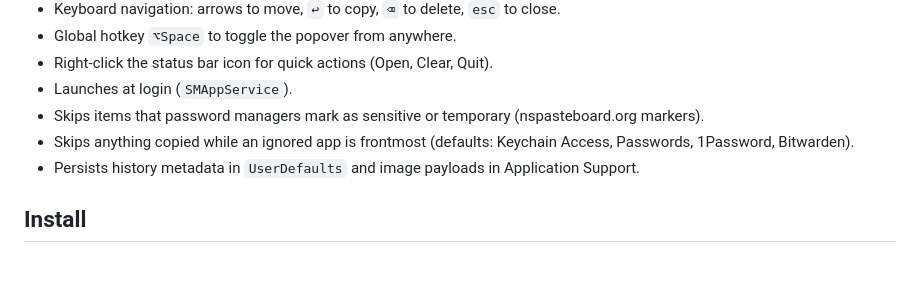
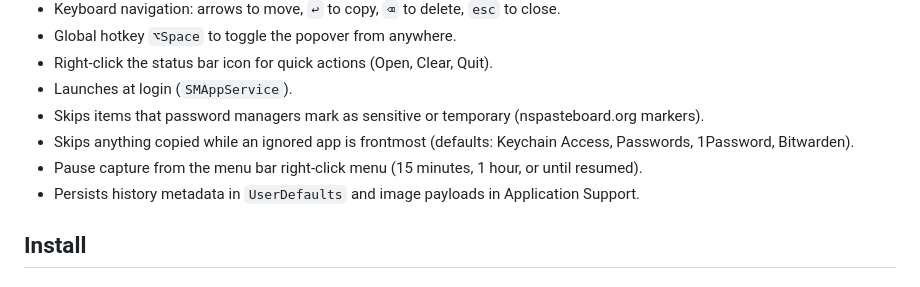
Before and after one commit to PinnLabs/CopyIT, a Markdown page: README.md, the part around the change. GitHub-like rendering.

Commit message:
docs: mention pause capture in README
Co-Authored-By: Claude Opus 5.5 <noreply@anthropic.com>

```diff
--- a/README.md
+++ b/README.md
@@ -15,6 +15,7 @@ Native macOS menu bar clipboard manager. Open source, MIT-licensed.
 - Launches at login (`SMAppService`).
 - Skips items that password managers mark as sensitive or temporary (nspasteboard.org markers).
 - Skips anything copied while an ignored app is frontmost (defaults: Keychain Access, Passwords, 1Password, Bitwarden).
+- Pause capture from the menu bar right-click menu (15 minutes, 1 hour, or until resumed).
 - Persists history metadata in `UserDefaults` and image payloads in Application Support.
 
 ## Install
```
